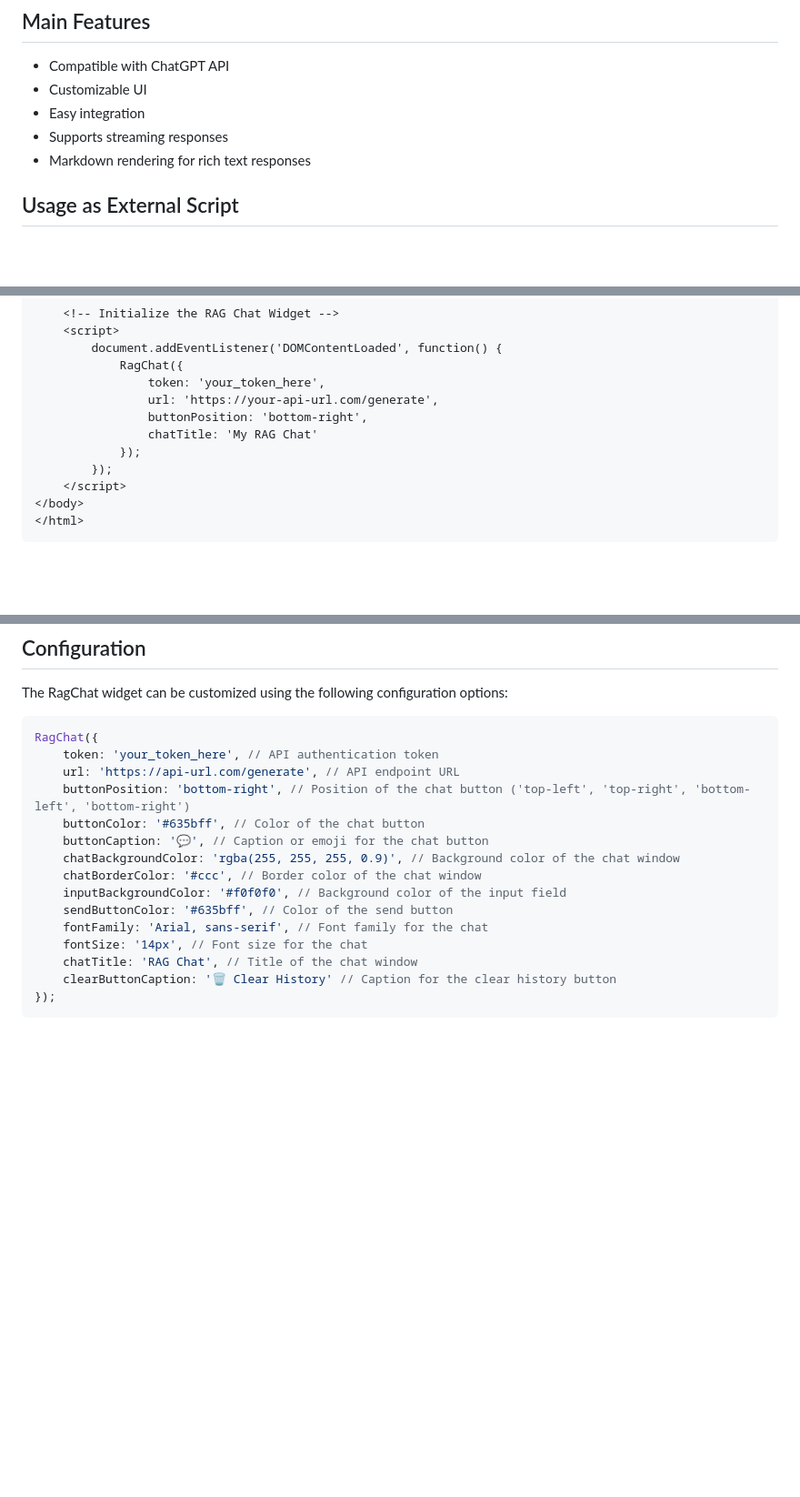
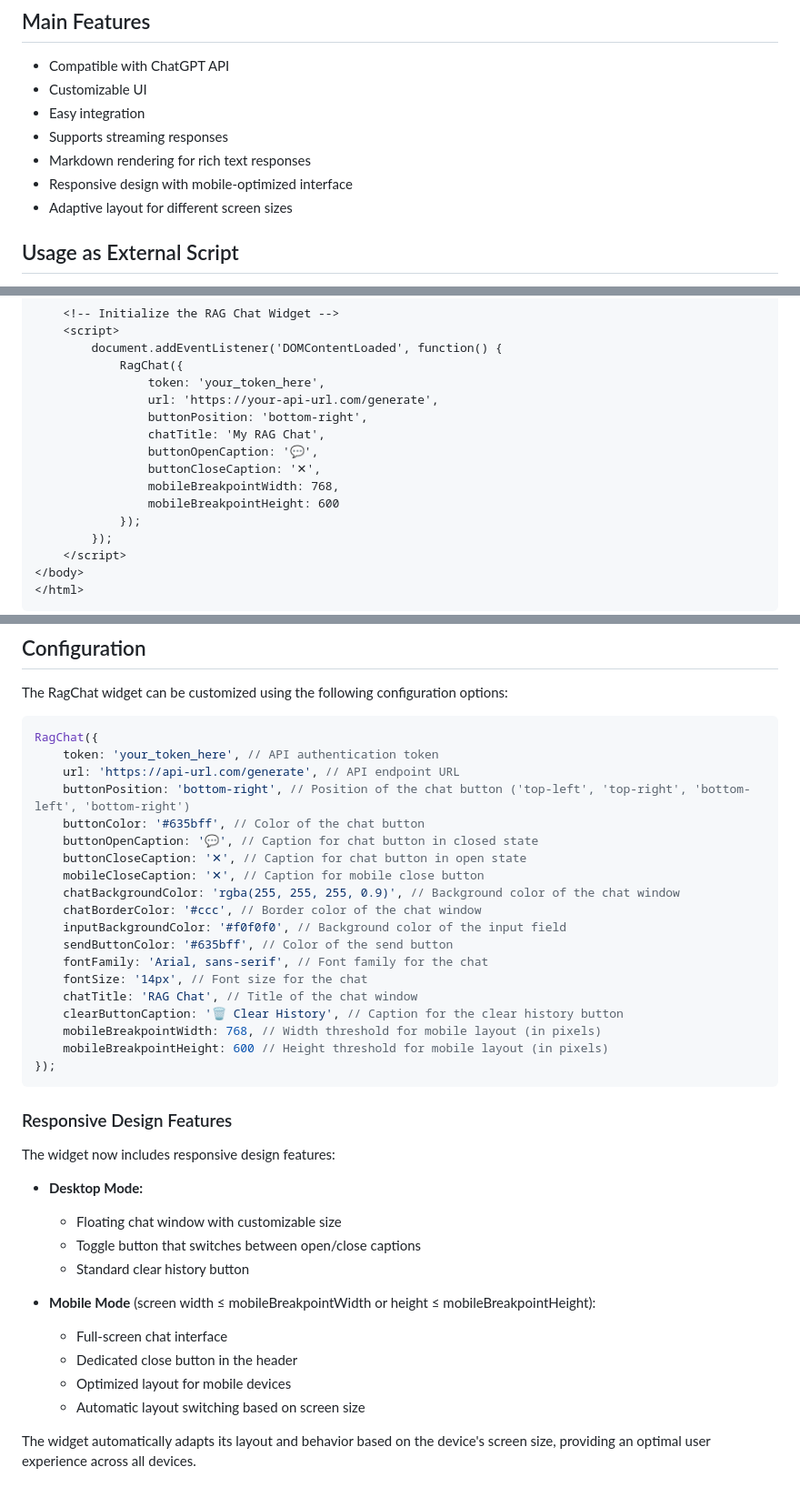
Before and after one commit to wybaeb/rag-chat, a Markdown page: README.md, 3 parts joined by grey strips. Shown: that part at 91% size. Drawn GitHub-style; blank space fills up the shorter version.

Commit message:
Implement comprehensive responsive design for RAG Chat Widget
- Add mobile and desktop mode configuration options
- Introduce breakpoint settings for adaptive layout
- Update README with responsive design features and configuration details
- Enhance widget flexibility with new caption and layout options

````diff
--- a/README.md
+++ b/README.md
@@ -9,6 +9,8 @@ RAG Chat Widget is a customizable chat interface compatible with ChatGPT API, de
 - Easy integration
 - Supports streaming responses
 - Markdown rendering for rich text responses
+- Responsive design with mobile-optimized interface
+- Adaptive layout for different screen sizes
 
 ## Usage as External Script
 
@@ -35,7 +37,11 @@ After building the project, you can use the generated `/dist/rag-chat-widget.bun
                 token: 'your_token_here',
                 url: 'https://your-api-url.com/generate',
                 buttonPosition: 'bottom-right',
-                chatTitle: 'My RAG Chat'
+                chatTitle: 'My RAG Chat',
+                buttonOpenCaption: '💬',
+                buttonCloseCaption: '✕',
+                mobileBreakpointWidth: 768,
+                mobileBreakpointHeight: 600
             });
         });
     </script>
@@ -69,7 +75,9 @@ RagChat({
     url: 'https://api-url.com/generate', // API endpoint URL
     buttonPosition: 'bottom-right', // Position of the chat button ('top-left', 'top-right', 'bottom-left', 'bottom-right')
     buttonColor: '#635bff', // Color of the chat button
-    buttonCaption: '💬', // Caption or emoji for the chat button
+    buttonOpenCaption: '💬', // Caption for chat button in closed state
+    buttonCloseCaption: '✕', // Caption for chat button in open state
+    mobileCloseCaption: '✕', // Caption for mobile close button
     chatBackgroundColor: 'rgba(255, 255, 255, 0.9)', // Background color of the chat window
     chatBorderColor: '#ccc', // Border color of the chat window
     inputBackgroundColor: '#f0f0f0', // Background color of the input field
@@ -77,6 +85,25 @@ RagChat({
     fontFamily: 'Arial, sans-serif', // Font family for the chat
     fontSize: '14px', // Font size for the chat
     chatTitle: 'RAG Chat', // Title of the chat window
-    clearButtonCaption: '🗑️ Clear History' // Caption for the clear history button
+    clearButtonCaption: '🗑️ Clear History', // Caption for the clear history button
+    mobileBreakpointWidth: 768, // Width threshold for mobile layout (in pixels)
+    mobileBreakpointHeight: 600 // Height threshold for mobile layout (in pixels)
 });
 ```
+
+### Responsive Design Features
+
+The widget now includes responsive design features:
+
+- **Desktop Mode:**
+  - Floating chat window with customizable size
+  - Toggle button that switches between open/close captions
+  - Standard clear history button
+
+- **Mobile Mode** (screen width ≤ mobileBreakpointWidth or height ≤ mobileBreakpointHeight):
+  - Full-screen chat interface
+  - Dedicated close button in the header
+  - Optimized layout for mobile devices
+  - Automatic layout switching based on screen size
+
+The widget automatically adapts its layout and behavior based on the device's screen size, providing an optimal user experience across all devices.
````
